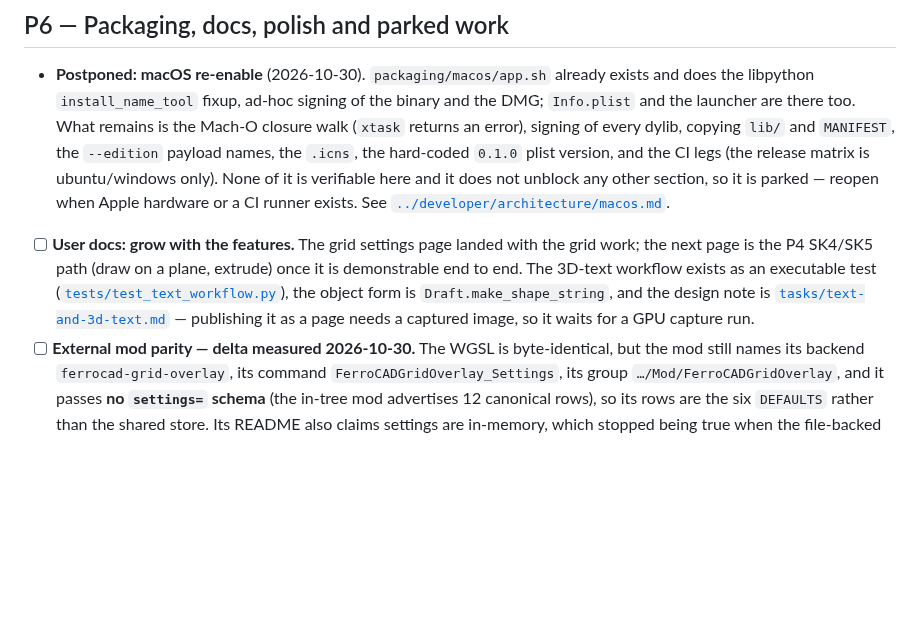
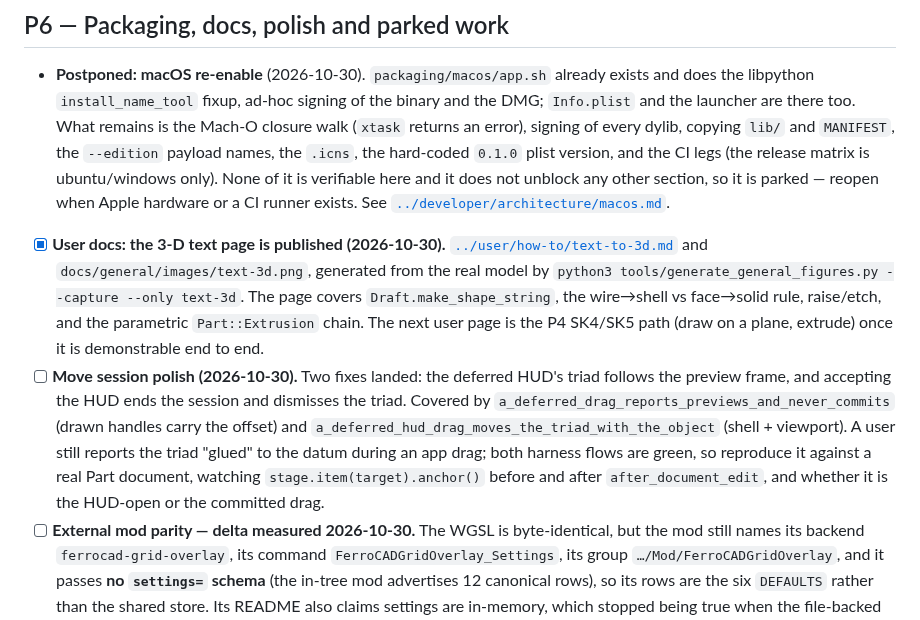
Before and after one commit to ferrocad/ferrocad, a Markdown page: docs/project/TODO-30-10-2026.md, the part around the change. Rendered like a GitHub page; blank space fills up the shorter version.

Commit message:
docs: recapture the 3-D text figure, and note the open Move report
The figure was taken before the three-point rig, so it showed the washed-out
grey. The TODO records the two Move fixes, the coverage for them, and the
still-unreproduced app-level 'glued triad' report with the next probe to run.

```diff
--- a/docs/project/TODO-30-10-2026.md
+++ b/docs/project/TODO-30-10-2026.md
@@ -442,13 +442,21 @@ diagnostics and selection references, even if the numerics come from different l
       CI legs (the release matrix is ubuntu/windows only). None of it is verifiable here and
       it does not unblock any other section, so it is parked — reopen when Apple hardware or
       a CI runner exists. See [`../developer/architecture/macos.md`](../developer/architecture/macos.md).
-- [ ] **User docs: grow with the features.** The grid settings page landed with the grid
-      work; the next page is the P4 SK4/SK5 path (draw on a plane, extrude) once it is
-      demonstrable end to end. The 3D-text workflow exists as an executable test
-      ([`tests/test_text_workflow.py`](../../tests/test_text_workflow.py)), the object form is
-      `Draft.make_shape_string`, and the design note is
-      [`tasks/text-and-3d-text.md`](tasks/text-and-3d-text.md) — publishing it as a page
-      needs a captured image, so it waits for a GPU capture run.
+- [x] **User docs: the 3-D text page is published (2026-10-30).**
+      [`../user/how-to/text-to-3d.md`](../user/how-to/text-to-3d.md) and
+      `docs/general/images/text-3d.png`, generated from the real model by
+      `python3 tools/generate_general_figures.py --capture --only text-3d`. The page covers
+      `Draft.make_shape_string`, the wire→shell vs face→solid rule, raise/etch, and the
+      parametric `Part::Extrusion` chain. The next user page is the P4 SK4/SK5 path (draw
+      on a plane, extrude) once it is demonstrable end to end.
+- [ ] **Move session polish (2026-10-30).** Two fixes landed: the deferred HUD's triad
+      follows the preview frame, and accepting the HUD ends the session and dismisses the
+      triad. Covered by `a_deferred_drag_reports_previews_and_never_commits` (drawn handles
+      carry the offset) and `a_deferred_hud_drag_moves_the_triad_with_the_object` (shell +
+      viewport). A user still reports the triad "glued" to the datum during an app drag;
+      both harness flows are green, so reproduce it against a real Part document, watching
+      `stage.item(target).anchor()` before and after `after_document_edit`, and whether it
+      is the HUD-open or the committed drag.
 - [ ] **External mod parity — delta measured 2026-10-30.** The WGSL is byte-identical,
       but the mod still names its backend `ferrocad-grid-overlay`, its command
       `FerroCADGridOverlay_Settings`, its group `…/Mod/FerroCADGridOverlay`, and it passes
```
Also changed, not shown: docs/general/images/text-3d.png, 1 other file.
